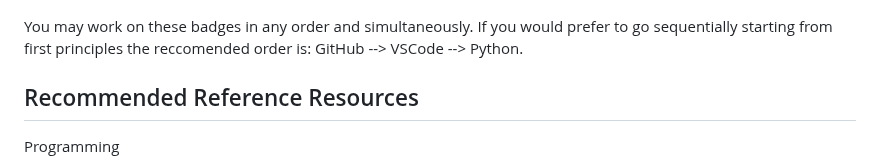
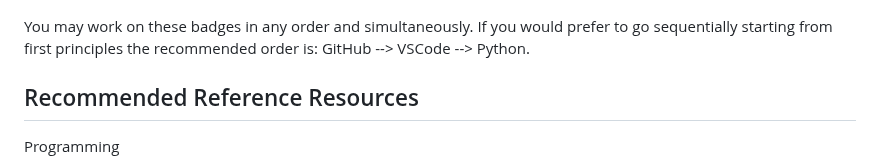
Before and after one commit to UVADS/orientation-technical, a Markdown page: msds-residential/README.md, the part around the change. Drawn GitHub-style.

```diff
--- a/msds-residential/README.md
+++ b/msds-residential/README.md
@@ -38,7 +38,7 @@
     * VSCode - [link](https://github.com/UVADS/orientation-technical/blob/main/badges/vscode.md) - ![](https://github.com/UVADS/orientation-technical/blob/main/content/images/vscode-badge.png)
     * Python - [link](https://github.com/UVADS/orientation-technical/blob/main/badges/python.md) - ![](https://github.com/UVADS/orientation-technical/blob/main/content/images/python-badge.png)
 
-You may work on these badges in any order and simultaneously. If you would prefer to go sequentially starting from first principles the reccomended order is: GitHub --> VSCode --> Python.
+You may work on these badges in any order and simultaneously. If you would prefer to go sequentially starting from first principles the recommended order is: GitHub --> VSCode --> Python.
 
 
 ## Recommended Reference Resources
```
